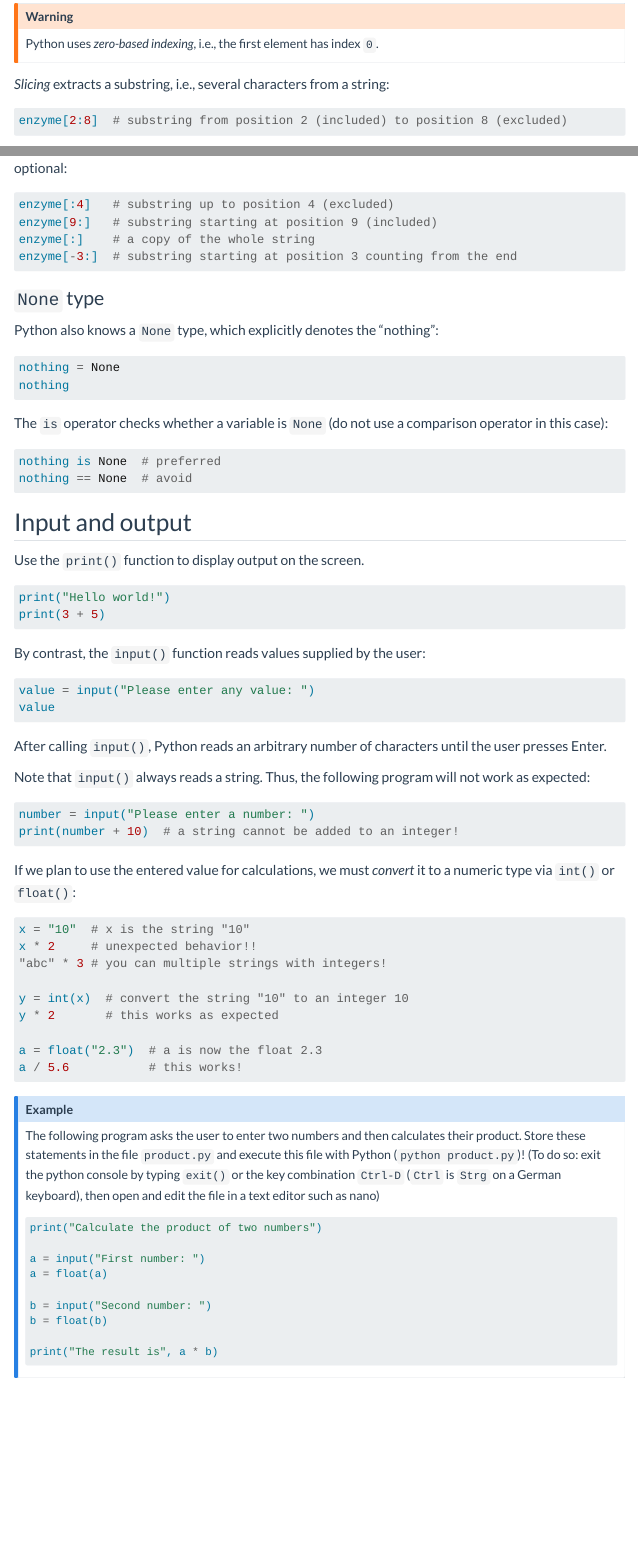
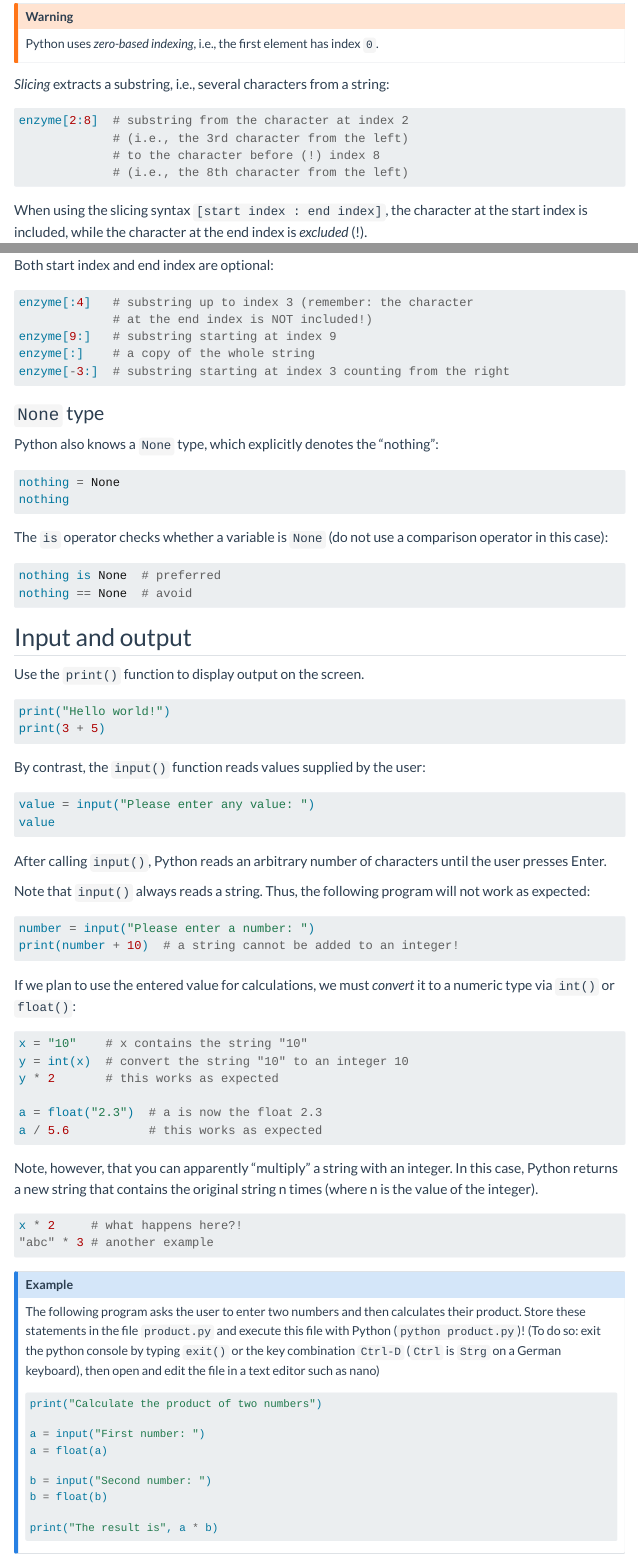
Before and after one commit to csbg/BioinformaticsPracticals1, a Quarto document (python1.qmd): the page in a window 1100 px wide, from 2730 px down, and a second part further down, joined at a grey line. Rendered offline with R 4.5, knitr and Pandoc in place of Quarto, with nearby package versions; menus at the side of the page are left out.

Commit message:
better explains start and end indices in slicing

````diff
--- a/python1.qmd
+++ b/python1.qmd
@@ -154,16 +154,22 @@ Python uses *zero-based indexing*, i.e., the first element has index `0`.
 *Slicing* extracts a substring, i.e., several characters from a string:
 
 ```python
-enzyme[2:8]  # substring from position 2 (included) to position 8 (excluded)
+enzyme[2:8]  # substring from the character at index 2
+             # (i.e., the 3rd character from the left)
+             # to the character before (!) index 8
+             # (i.e., the 8th character from the left)
 ```
 
-When using the slicing syntax `[start index : end index]`, the character at the start index is included, while the character at the end index is excluded (!). Both start index and end index are optional:
+When using the slicing syntax `[start index : end index]`, the character at the start index is included, while the character at the end index is *excluded* (!).
+
+Both start index and end index are optional:
 
 ```python
-enzyme[:4]   # substring up to position 4 (excluded)
-enzyme[9:]   # substring starting at position 9 (included)
+enzyme[:4]   # substring up to index 3 (remember: the character
+             # at the end index is NOT included!)
+enzyme[9:]   # substring starting at index 9
 enzyme[:]    # a copy of the whole string
-enzyme[-3:]  # substring starting at position 3 counting from the end
+enzyme[-3:]  # substring starting at index 3 counting from the right
 ```
 
 
@@ -212,15 +218,19 @@ print(number + 10)  # a string cannot be added to an integer!
 If we plan to use the entered value for calculations, we must *convert* it to a numeric type via `int()` or `float()`:
 
 ```python
-x = "10"  # x is the string "10"
-x * 2     # unexpected behavior!!
-"abc" * 3 # you can multiple strings with integers!
-
+x = "10"    # x contains the string "10"
 y = int(x)  # convert the string "10" to an integer 10
 y * 2       # this works as expected
 
 a = float("2.3")  # a is now the float 2.3
-a / 5.6           # this works!
+a / 5.6           # this works as expected
+```
+
+Note, however, that you can apparently “multiply” a string with an integer. In this case, Python returns a new string that contains the original string n times (where n is the value of the integer).
+
+```python
+x * 2     # what happens here?!
+"abc" * 3 # another example
 ```
 
 ::: {.callout-note #example-input}
````
